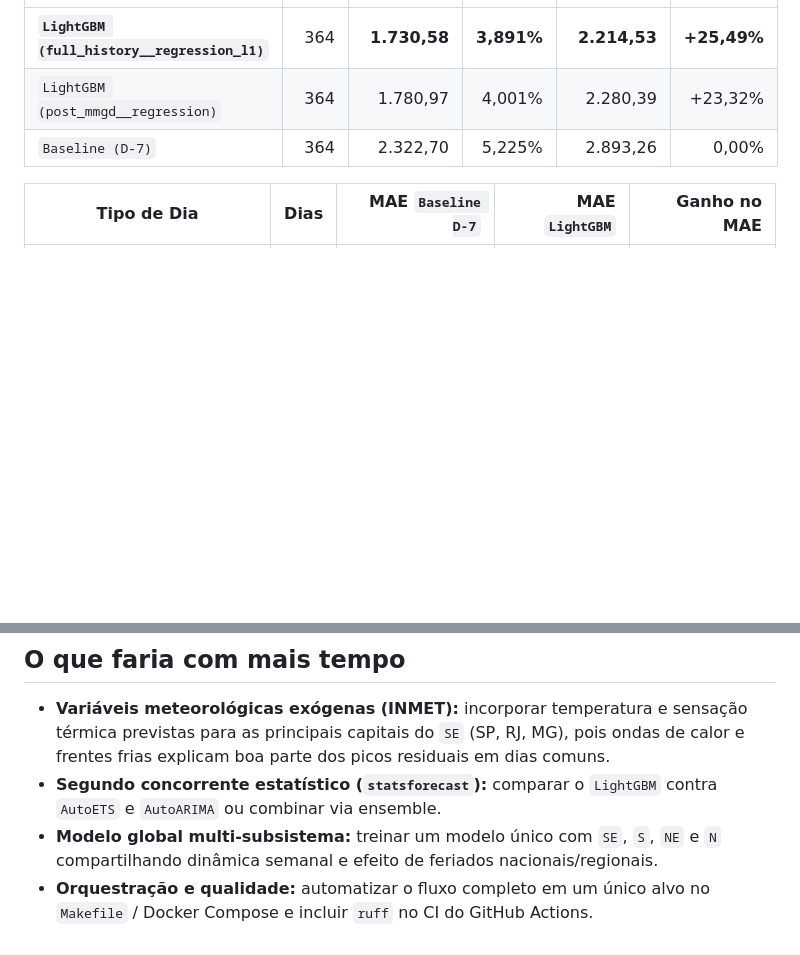
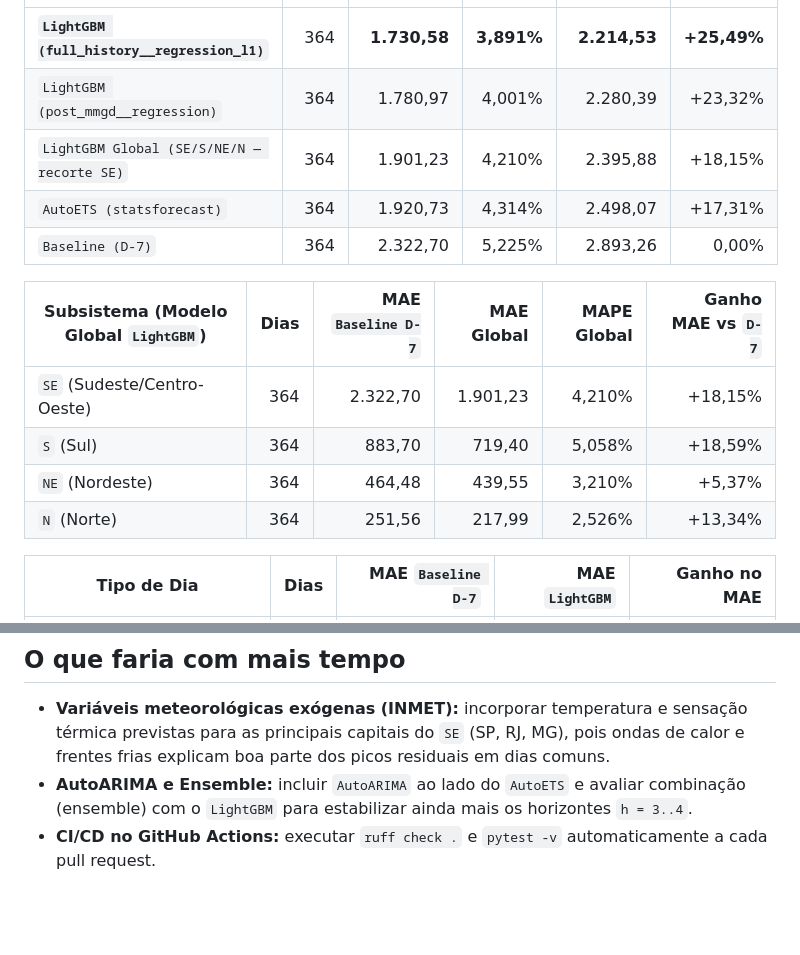
Before and after one commit to Shavrau/previsao-de-carga-de-energia, a Markdown page: README.md, 2 parts joined by grey strips. GitHub-like rendering; blank space fills up the shorter version.

```diff
--- a/README.md
+++ b/README.md
@@ -14,7 +14,16 @@ Projeto de previsão da carga de energia diária (em MWmed) do subsistema Sudest
 |---|---:|---:|---:|---:|---:|
 | **`LightGBM (full_history__regression_l1)`** | 364 | **1.730,58** | **3,891%** | **2.214,53** | **+25,49%** |
 | `LightGBM (post_mmgd__regression)` | 364 | 1.780,97 | 4,001% | 2.280,39 | +23,32% |
+| `LightGBM Global (SE/S/NE/N — recorte SE)` | 364 | 1.901,23 | 4,210% | 2.395,88 | +18,15% |
+| `AutoETS (statsforecast)` | 364 | 1.920,73 | 4,314% | 2.498,07 | +17,31% |
 | `Baseline (D-7)` | 364 | 2.322,70 | 5,225% | 2.893,26 | 0,00% |
+
+| Subsistema (Modelo Global `LightGBM`) | Dias | MAE `Baseline D-7` | MAE Global | MAPE Global | Ganho MAE vs `D-7` |
+|---|---:|---:|---:|---:|---:|
+| `SE` (Sudeste/Centro-Oeste) | 364 | 2.322,70 | 1.901,23 | 4,210% | +18,15% |
+| `S` (Sul) | 364 | 883,70 | 719,40 | 5,058% | +18,59% |
+| `NE` (Nordeste) | 364 | 464,48 | 439,55 | 3,210% | +5,37% |
+| `N` (Norte) | 364 | 251,56 | 217,99 | 2,526% | +13,34% |
 
 | Tipo de Dia | Dias | MAE `Baseline D-7` | MAE `LightGBM` | Ganho no MAE |
 |---|---:|---:|---:|---:|
@@ -86,6 +84,5 @@ uv run pytest -v
 ## O que faria com mais tempo
 
 - **Variáveis meteorológicas exógenas (INMET):** incorporar temperatura e sensação térmica previstas para as principais capitais do `SE` (SP, RJ, MG), pois ondas de calor e frentes frias explicam boa parte dos picos residuais em dias comuns.
-- **Segundo concorrente estatístico (`statsforecast`):** comparar o `LightGBM` contra `AutoETS` e `AutoARIMA` ou combinar via ensemble.
-- **Modelo global multi-subsistema:** treinar um modelo único com `SE`, `S`, `NE` e `N` compartilhando dinâmica semanal e efeito de feriados nacionais/regionais.
-- **Orquestração e qualidade:** automatizar o fluxo completo em um único alvo no `Makefile` / Docker Compose e incluir `ruff` no CI do GitHub Actions.
+- **AutoARIMA e Ensemble:** incluir `AutoARIMA` ao lado do `AutoETS` e avaliar combinação (ensemble) com o `LightGBM` para estabilizar ainda mais os horizontes `h = 3..4`.
+- **CI/CD no GitHub Actions:** executar `ruff check .` e `pytest -v` automaticamente a cada pull request.
```
Also changed, not shown: other parts of README.md (+24 -35 lines), docs/figures/backtest_series_and_forecast.png, docs/figures/error_comparison_breakdown.png, 14 other files.
